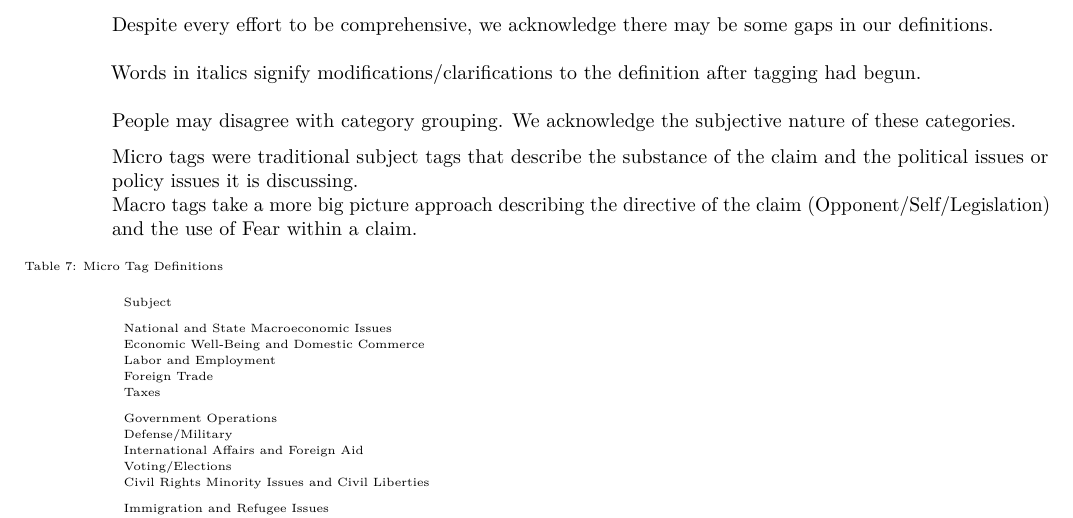
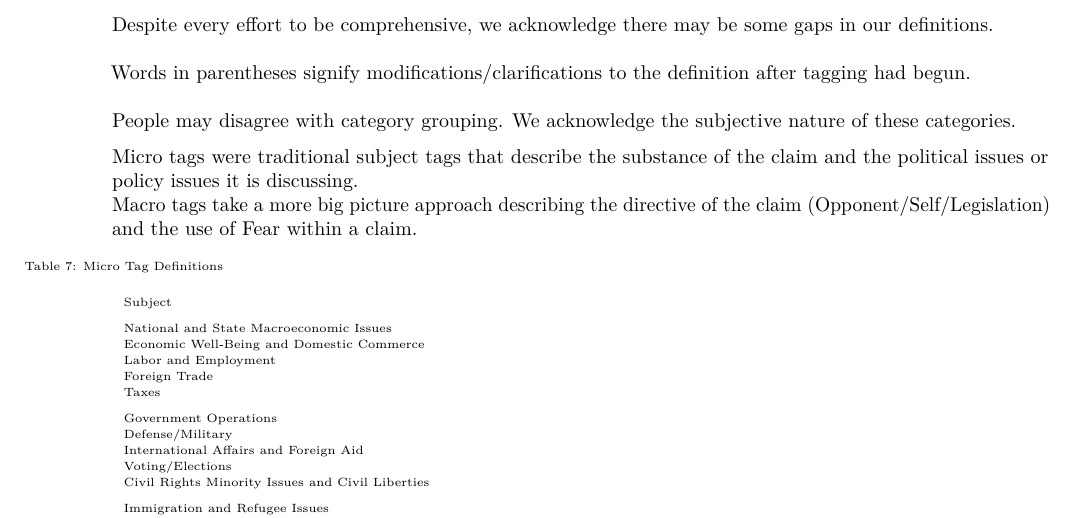
Before and after one commit to gracelabels/PatternsofLying, an R Markdown document (PolitiFact_CleanUp.Rmd): part of page 5 of 7, cut so that both start at the same text. Rendered offline with R 4.5, knitr and Pandoc, then LaTeX, with nearby package versions.

Commit message:
cnaged to parentheses

```diff
--- a/PolitiFact_CleanUp.Rmd
+++ b/PolitiFact_CleanUp.Rmd
@@ -213,7 +213,7 @@ However, since they were designed to tag policy platforms and not political spee
 \
 We defined tags by supplying a list of topics that fell underneath that subject area. We identified these by buzzwords that may be seen in a claim, or general concepts that could help a tagger tag the claims correctly. Despite every effort to be comprehensive, we acknowledge there may be some gaps in our definitions.\
 \
-Words in italics signify modifications/clarifications to the definition after tagging had begun.\
+Words in parentheses signify modifications/clarifications to the definition after tagging had begun.\
 \
 People may disagree with category grouping. We acknowledge the subjective nature of these categories.
 
```
